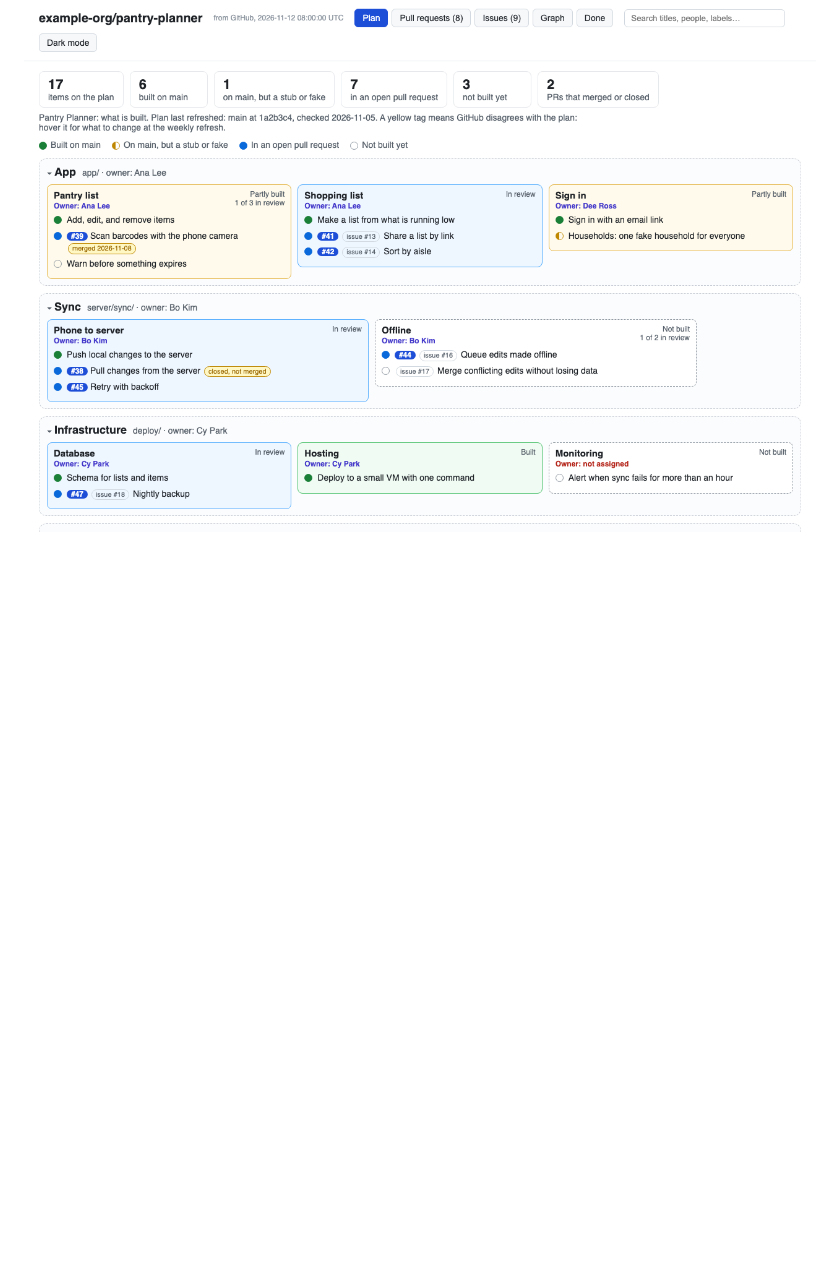
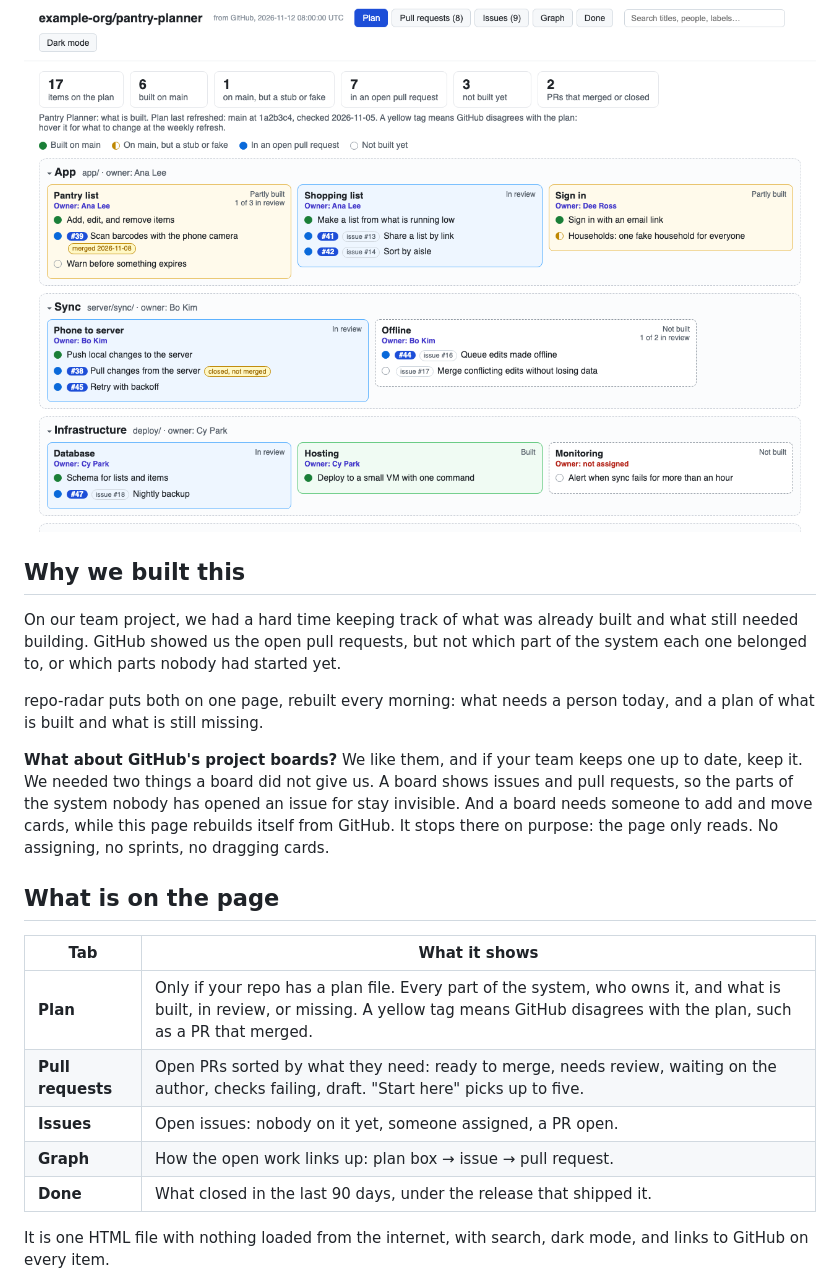
Before and after one commit to sv642-hub/repo-radar, a Markdown page: README.md, the part around one of its changes. GitHub-like rendering; blank space fills up the shorter version.

```diff
--- a/README.md
+++ b/README.md
@@ -11,5 +5,34 @@ with no AI and no API key.
 
 ![The Plan tab of a made-up project](docs/screenshot-plan.png)
+
+## Why we built this
+
+On our team project, we had a hard time keeping track of what was already built and
+what still needed building. GitHub showed us the open pull requests, but not which
+part of the system each one belonged to, or which parts nobody had started yet.
+
+repo-radar puts both on one page, rebuilt every morning: what needs a person today,
+and a plan of what is built and what is still missing.
+
+**What about GitHub's project boards?** We like them, and if your team keeps one up to
+date, keep it. We needed two things a board did not give us. A board shows issues and
+pull requests, so the parts of the system nobody has opened an issue for stay
+invisible. And a board needs someone to add and move cards, while this page rebuilds
+itself from GitHub. It stops there on purpose: the page only reads. No assigning, no
+sprints, no dragging cards.
+
+## What is on the page
+
+| Tab | What it shows |
+|---|---|
+| **Plan** | Only if your repo has a plan file. Every part of the system, who owns it, and what is built, in review, or missing. A yellow tag means GitHub disagrees with the plan, such as a PR that merged. |
+| **Pull requests** | Open PRs sorted by what they need: ready to merge, needs review, waiting on the author, checks failing, draft. "Start here" picks up to five. |
+| **Issues** | Open issues: nobody on it yet, someone assigned, a PR open. |
+| **Graph** | How the open work links up: plan box → issue → pull request. |
+| **Done** | What closed in the last 90 days, under the release that shipped it. |
+
+It is one HTML file with nothing loaded from the internet, with search, dark mode,
+and links to GitHub on every item.
 
 ![The Graph tab, in dark mode](docs/screenshot-graph.png)
 
```
Also changed, not shown: other parts of README.md (+49 -93 lines), skills/repo-radar/SKILL.md (renamed from skills/repo-dashboard/SKILL.md, +3 -3 lines), docs/screenshot-graph.png, 22 other files.
